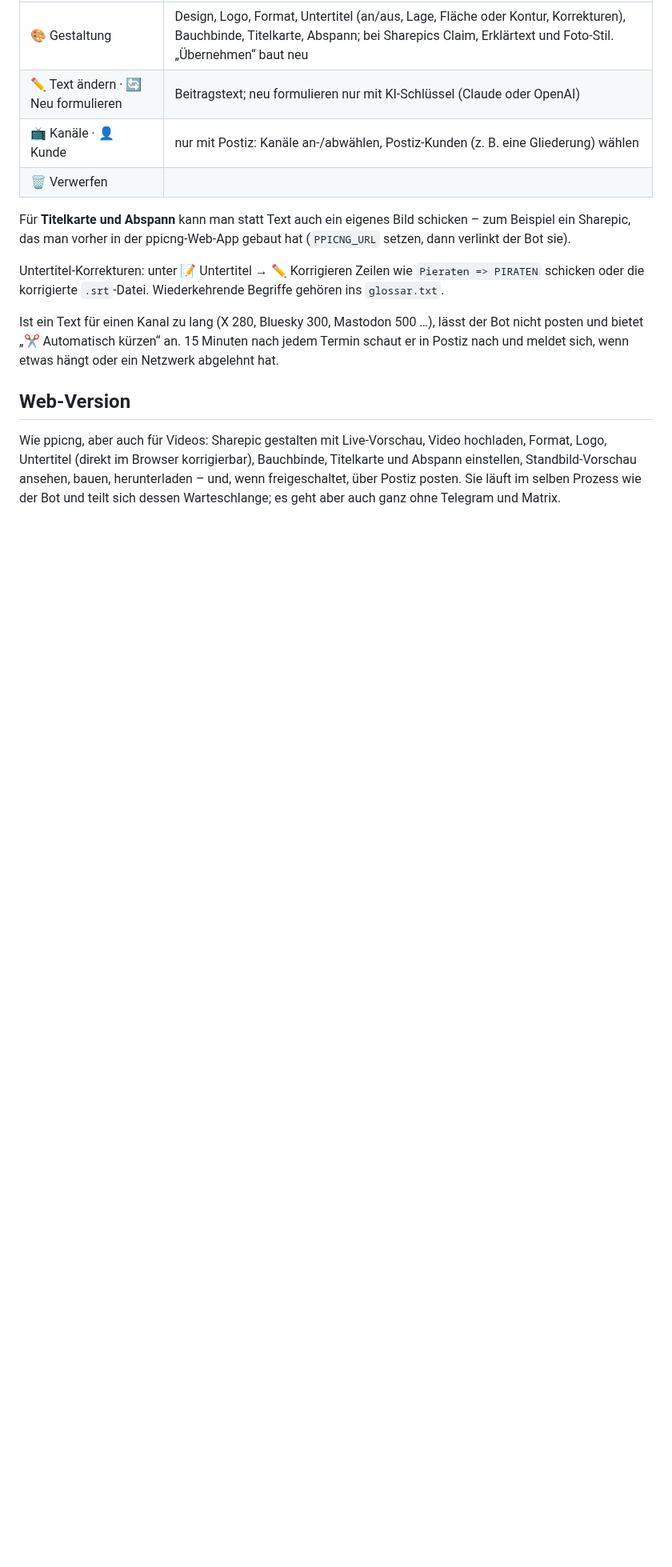
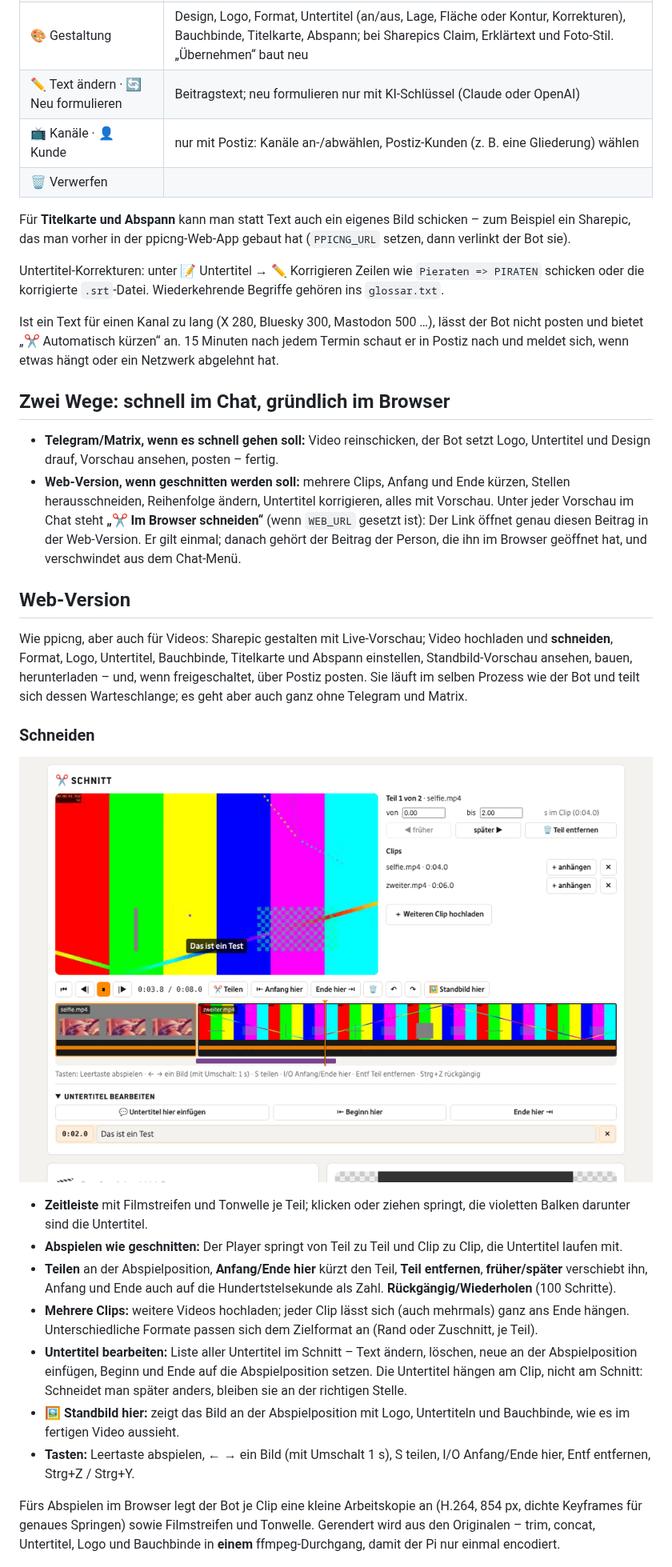
Before and after one commit to vwt1812-glitch/piraten-posting-bot, a Markdown page: README.md, the part around one of its changes. Shown at 80% size. Drawn GitHub-style; pictures changed too: docs/schnitt.png (added); blank space fills up the shorter version.

```diff
--- a/README.md
+++ b/README.md
@@ -50,12 +50,45 @@ Ist ein Text für einen Kanal zu lang (X 280, Bluesky 300, Mastodon 500 …), l
 „✂️ Automatisch kürzen“ an. 15 Minuten nach jedem Termin schaut er in Postiz nach und meldet sich, wenn etwas hängt
 oder ein Netzwerk abgelehnt hat.
 
+## Zwei Wege: schnell im Chat, gründlich im Browser
+
+- **Telegram/Matrix, wenn es schnell gehen soll:** Video reinschicken, der Bot setzt Logo, Untertitel und Design
+  drauf, Vorschau ansehen, posten – fertig.
+- **Web-Version, wenn geschnitten werden soll:** mehrere Clips, Anfang und Ende kürzen, Stellen herausschneiden,
+  Reihenfolge ändern, Untertitel korrigieren, alles mit Vorschau. Unter jeder Vorschau im Chat steht
+  **„✂️ Im Browser schneiden“** (wenn `WEB_URL` gesetzt ist): Der Link öffnet genau diesen Beitrag in der
+  Web-Version. Er gilt einmal; danach gehört der Beitrag der Person, die ihn im Browser geöffnet hat, und
+  verschwindet aus dem Chat-Menü.
+
 ## Web-Version
 
-Wie ppicng, aber auch für Videos: Sharepic gestalten mit Live-Vorschau, Video hochladen, Format, Logo, Untertitel
-(direkt im Browser korrigierbar), Bauchbinde, Titelkarte und Abspann einstellen, Standbild-Vorschau ansehen,
-bauen, herunterladen – und, wenn freigeschaltet, über Postiz posten. Sie läuft im selben Prozess wie der Bot und
-teilt sich dessen Warteschlange; es geht aber auch ganz ohne Telegram und Matrix.
+Wie ppicng, aber auch für Videos: Sharepic gestalten mit Live-Vorschau; Video hochladen und **schneiden**, Format,
+Logo, Untertitel, Bauchbinde, Titelkarte und Abspann einstellen, Standbild-Vorschau ansehen, bauen, herunterladen –
+und, wenn freigeschaltet, über Postiz posten. Sie läuft im selben Prozess wie der Bot und teilt sich dessen
+Warteschlange; es geht aber auch ganz ohne Telegram und Matrix.
+
+### Schneiden
+
+![Schnitt](docs/schnitt.png)
+
+- **Zeitleiste** mit Filmstreifen und Tonwelle je Teil; klicken oder ziehen springt, die violetten Balken darunter
+  sind die Untertitel.
+- **Abspielen wie geschnitten:** Der Player springt von Teil zu Teil und Clip zu Clip, die Untertitel laufen mit.
+- **Teilen** an der Abspielposition, **Anfang/Ende hier** kürzt den Teil, **Teil entfernen**, **früher/später**
+  verschiebt ihn, Anfang und Ende auch auf die Hundertstelsekunde als Zahl. **Rückgängig/Wiederholen** (100 Schritte).
+- **Mehrere Clips:** weitere Videos hochladen; jeder Clip lässt sich (auch mehrmals) ganz ans Ende hängen.
+  Unterschiedliche Formate passen sich dem Zielformat an (Rand oder Zuschnitt, je Teil).
+- **Untertitel bearbeiten:** Liste aller Untertitel im Schnitt – Text ändern, löschen, neue an der
+  Abspielposition einfügen, Beginn und Ende auf die Abspielposition setzen. Die Untertitel hängen am Clip, nicht
+  am Schnitt: Schneidet man später anders, bleiben sie an der richtigen Stelle.
+- **🖼️ Standbild hier:** zeigt das Bild an der Abspielposition mit Logo, Untertiteln und Bauchbinde, wie es im
+  fertigen Video aussieht.
+- **Tasten:** Leertaste abspielen, ← → ein Bild (mit Umschalt 1 s), S teilen, I/O Anfang/Ende hier, Entf entfernen,
+  Strg+Z / Strg+Y.
+
+Fürs Abspielen im Browser legt der Bot je Clip eine kleine Arbeitskopie an (H.264, 854 px, dichte Keyframes für
+genaues Springen) sowie Filmstreifen und Tonwelle. Gerendert wird aus den Originalen – trim, concat, Untertitel,
+Logo und Bauchbinde in **einem** ffmpeg-Durchgang, damit der Pi nur einmal encodiert.
 
 ![Web-Version](docs/web.png)
 
```
Also changed, not shown: other parts of README.md (+3 -2 lines), 16 other files.
